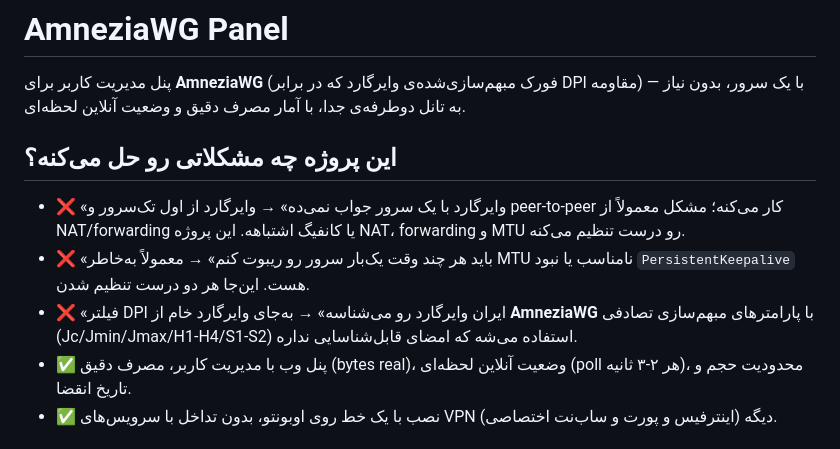
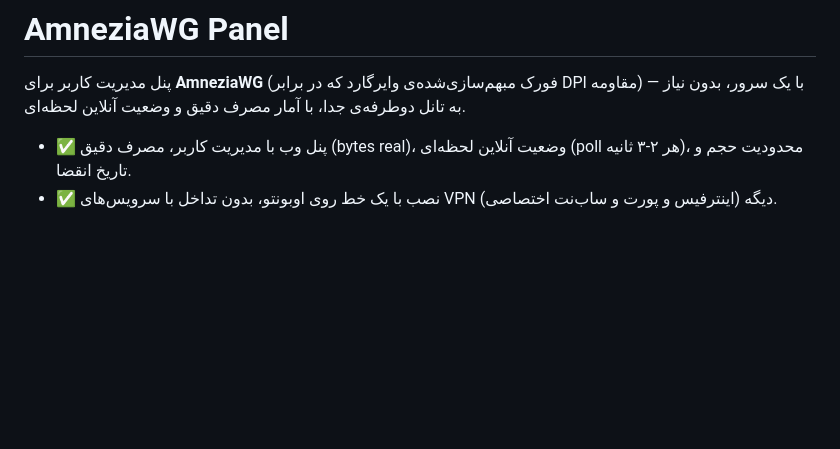
Before and after one commit to rima0222/Am_wg, a Markdown page: README.md, the part around the change. Rendered like a GitHub page; blank space fills up the shorter version.

```diff
--- a/README.md
+++ b/README.md
@@ -2,11 +2,7 @@
 
 پنل مدیریت کاربر برای **AmneziaWG** (فورک مبهم‌سازی‌شده‌ی وایرگارد که در برابر DPI مقاومه) — با یک سرور، بدون نیاز به تانل دوطرفه‌ی جدا، با آمار مصرف دقیق و وضعیت آنلاین لحظه‌ای.
 
-## این پروژه چه مشکلاتی رو حل می‌کنه؟
 
-- ❌ «وایرگارد با یک سرور جواب نمی‌ده» → وایرگارد از اول تک‌سرور و peer-to-peer کار می‌کنه؛ مشکل معمولاً از NAT/forwarding یا کانفیگ اشتباهه. این پروژه NAT، forwarding و MTU رو درست تنظیم می‌کنه.
-- ❌ «باید هر چند وقت یک‌بار سرور رو ریبوت کنم» → معمولاً به‌خاطر MTU نامناسب یا نبود `PersistentKeepalive` هست. این‌جا هر دو درست تنظیم شدن.
-- ❌ «فیلتر DPI ایران وایرگارد رو می‌شناسه» → به‌جای وایرگارد خام از **AmneziaWG** با پارامترهای مبهم‌سازی تصادفی (Jc/Jmin/Jmax/H1-H4/S1-S2) استفاده می‌شه که امضای قابل‌شناسایی نداره.
 - ✅ پنل وب با مدیریت کاربر، مصرف دقیق (bytes real)، وضعیت آنلاین لحظه‌ای (poll هر ۲-۳ ثانیه)، محدودیت حجم و تاریخ انقضا.
 - ✅ نصب با یک خط روی اوبونتو، بدون تداخل با سرویس‌های VPN دیگه (اینترفیس و پورت و ساب‌نت اختصاصی).
 
```
